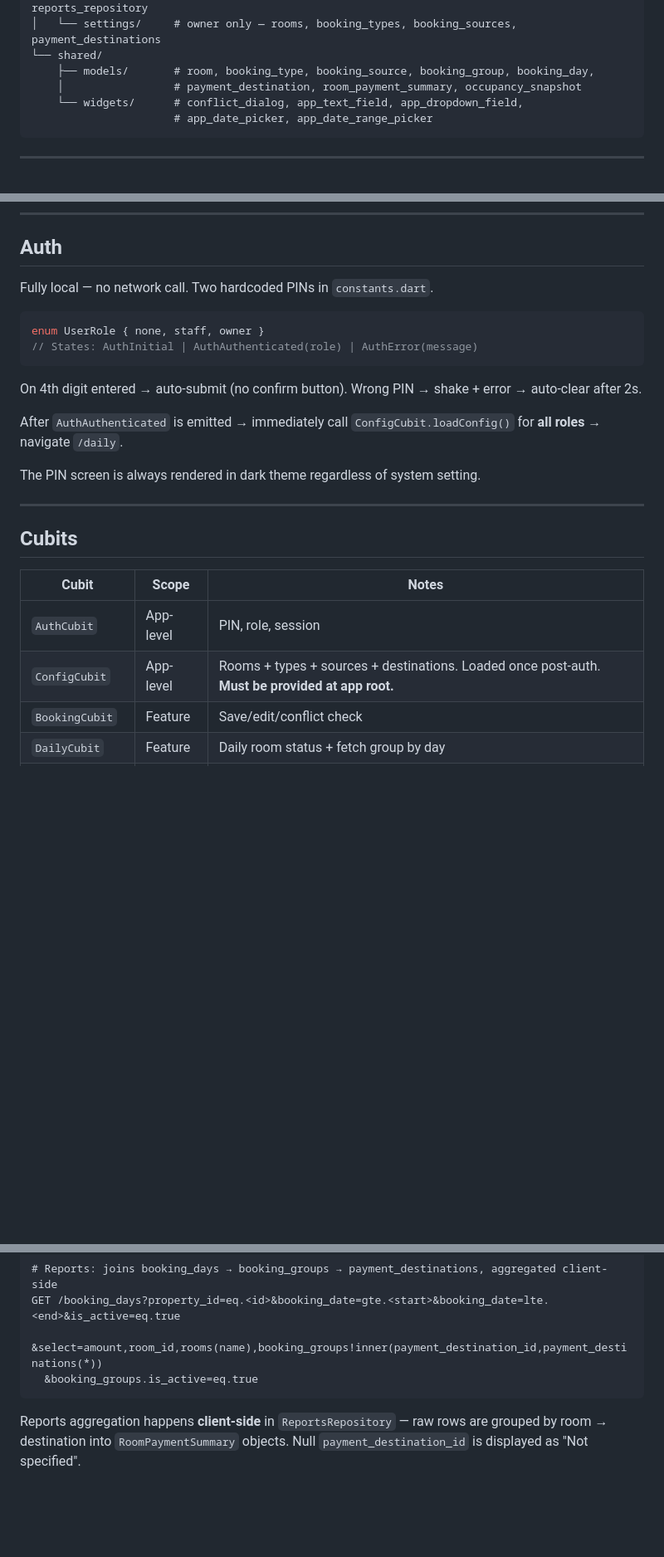
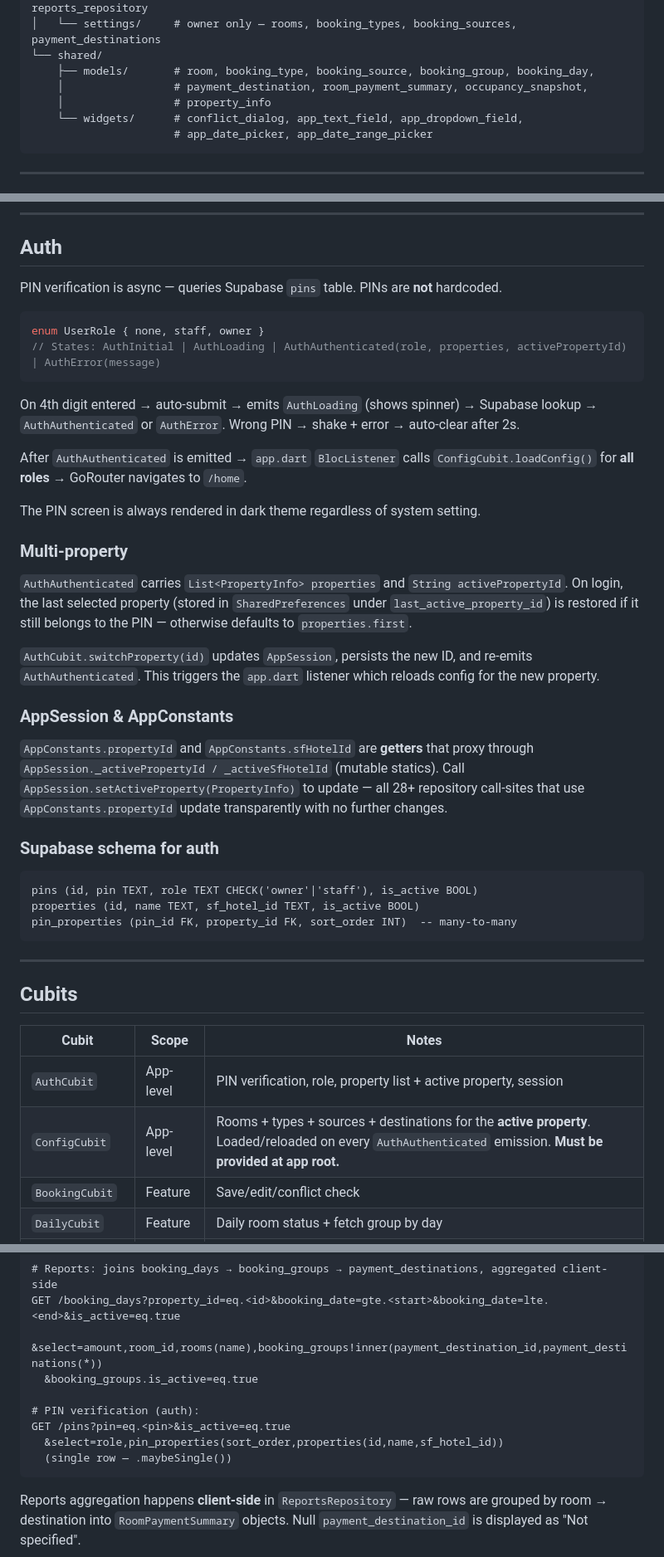
Before and after one commit to gbalaji207/stay_ops, a Markdown page: CLAUDE.md, 3 parts joined by grey strips. Shown at 83% size. Drawn GitHub-style; blank space fills up the shorter version.

Commit message:
Enhance PIN verification process with Supabase integration and property management

````diff
--- a/CLAUDE.md
+++ b/CLAUDE.md
@@ -58,7 +60,8 @@ lib/
 │   └── settings/     # owner only — rooms, booking_types, booking_sources, payment_destinations
 └── shared/
     ├── models/       # room, booking_type, booking_source, booking_group, booking_day,
-    │                 # payment_destination, room_payment_summary, occupancy_snapshot
+    │                 # payment_destination, room_payment_summary, occupancy_snapshot,
+    │                 # property_info
     └── widgets/      # conflict_dialog, app_text_field, app_dropdown_field,
                       # app_date_picker, app_date_range_picker
 ```
@@ -85,18 +88,36 @@ value: filteredSources.any((s) => s.id == selectedSourceId) ? selectedSourceId :
 
 ## Auth
 
-Fully local — no network call. Two hardcoded PINs in `constants.dart`.
+PIN verification is async — queries Supabase `pins` table. PINs are **not** hardcoded.
 
 ```dart
 enum UserRole { none, staff, owner }
-// States: AuthInitial | AuthAuthenticated(role) | AuthError(message)
+// States: AuthInitial | AuthLoading | AuthAuthenticated(role, properties, activePropertyId) | AuthError(message)
 ```
 
-On 4th digit entered → auto-submit (no confirm button). Wrong PIN → shake + error → auto-clear after 2s.
+On 4th digit entered → auto-submit → emits `AuthLoading` (shows spinner) → Supabase lookup → `AuthAuthenticated` or `AuthError`. Wrong PIN → shake + error → auto-clear after 2s.
 
-After `AuthAuthenticated` is emitted → immediately call `ConfigCubit.loadConfig()` for **all roles** → navigate `/daily`.
+After `AuthAuthenticated` is emitted → `app.dart` `BlocListener` calls `ConfigCubit.loadConfig()` for **all roles** → GoRouter navigates to `/home`.
 
 The PIN screen is always rendered in dark theme regardless of system setting.
+
+### Multi-property
+
+`AuthAuthenticated` carries `List<PropertyInfo> properties` and `String activePropertyId`. On login, the last selected property (stored in `SharedPreferences` under `last_active_property_id`) is restored if it still belongs to the PIN — otherwise defaults to `properties.first`.
+
+`AuthCubit.switchProperty(id)` updates `AppSession`, persists the new ID, and re-emits `AuthAuthenticated`. This triggers the `app.dart` listener which reloads config for the new property.
+
+### AppSession & AppConstants
+
+`AppConstants.propertyId` and `AppConstants.sfHotelId` are **getters** that proxy through `AppSession._activePropertyId / _activeSfHotelId` (mutable statics). Call `AppSession.setActiveProperty(PropertyInfo)` to update — all 28+ repository call-sites that use `AppConstants.propertyId` update transparently with no further changes.
+
+### Supabase schema for auth
+
+```
+pins (id, pin TEXT, role TEXT CHECK('owner'|'staff'), is_active BOOL)
+properties (id, name TEXT, sf_hotel_id TEXT, is_active BOOL)
+pin_properties (pin_id FK, property_id FK, sort_order INT)  -- many-to-many
+```
 
 ---
 
@@ -104,8 +125,8 @@ The PIN screen is always rendered in dark theme regardless of system setting.
 
 | Cubit | Scope | Notes |
 |---|---|---|
-| `AuthCubit` | App-level | PIN, role, session |
-| `ConfigCubit` | App-level | Rooms + types + sources + destinations. Loaded once post-auth. **Must be provided at app root.** |
+| `AuthCubit` | App-level | PIN verification, role, property list + active property, session |
+| `ConfigCubit` | App-level | Rooms + types + sources + destinations for the **active property**. Loaded/reloaded on every `AuthAuthenticated` emission. **Must be provided at app root.** |
 | `BookingCubit` | Feature | Save/edit/conflict check |
 | `DailyCubit` | Feature | Daily room status + fetch group by day |
 | `MonthlyCubit` | Feature | Month bookings + heatmap stats |
@@ -209,6 +237,11 @@ PATCH /booking_groups?id=eq.<id>&property_id=eq.<pid>
 GET /booking_days?property_id=eq.<id>&booking_date=gte.<start>&booking_date=lte.<end>&is_active=eq.true
   &select=amount,room_id,rooms(name),booking_groups!inner(payment_destination_id,payment_destinations(*))
   &booking_groups.is_active=eq.true
+
+# PIN verification (auth):
+GET /pins?pin=eq.<pin>&is_active=eq.true
+  &select=role,pin_properties(sort_order,properties(id,name,sf_hotel_id))
+  (single row — .maybeSingle())
 ```
 
 Reports aggregation happens **client-side** in `ReportsRepository` — raw rows are grouped by room → destination into `RoomPaymentSummary` objects. Null `payment_destination_id` is displayed as "Not specified".
````
Also changed, not shown: other parts of CLAUDE.md (+13 -4 lines).
